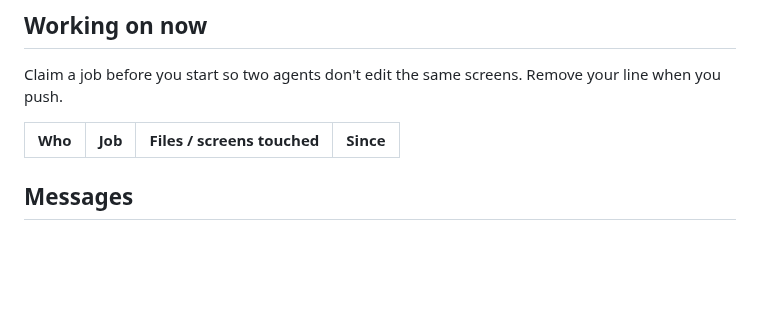
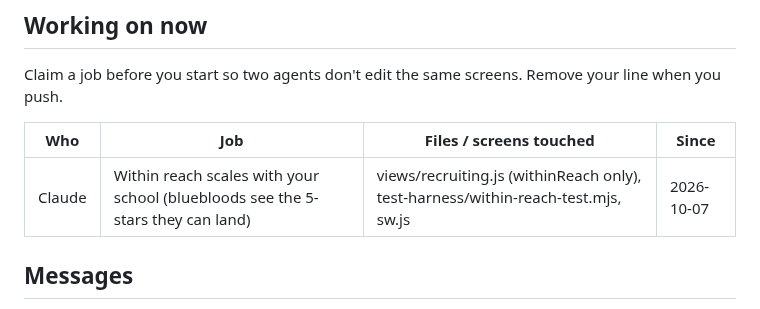
Before and after one commit to jackhill2015-gif/bballproj, a Markdown page: HANDOFF.md, the part around the change. Drawn GitHub-style; blank space fills up the shorter version.

Commit message:
HANDOFF: Claude claims Within reach scaling
Co-Authored-By: Claude Opus 5.5 <noreply@anthropic.com>
Claude-Session: https://claude.ai/code/session_01BMz9bFDZgBQffLgW1w2V5h

```diff
--- a/HANDOFF.md
+++ b/HANDOFF.md
@@ -13,6 +13,7 @@ Claim a job before you start so two agents don't edit the same screens. Remove y
 
 | Who | Job | Files / screens touched | Since |
 |-----|-----|-------------------------|-------|
+| Claude | Within reach scales with your school (bluebloods see the 5-stars they can land) | views/recruiting.js (withinReach only), test-harness/within-reach-test.mjs, sw.js | 2026-10-07 |
 
 ## Messages
 
```
